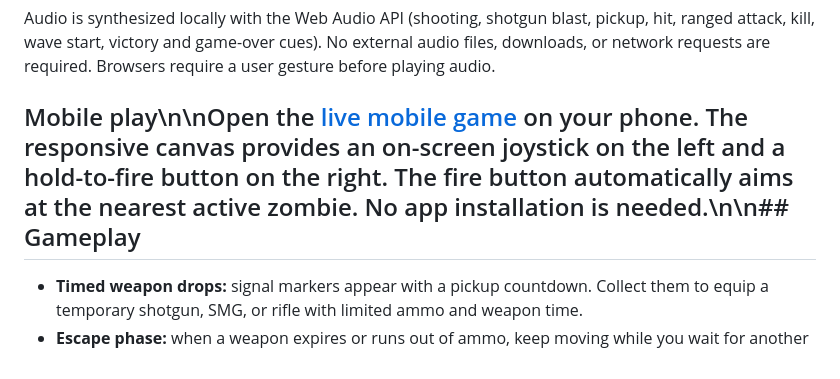
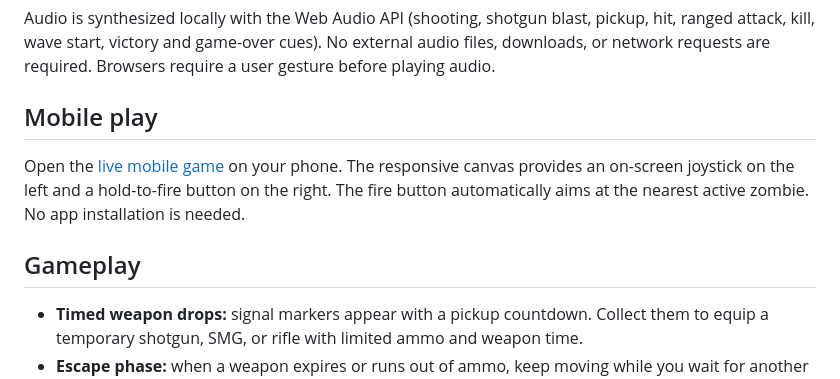
Before and after one commit to Vaishnav1828/zombie-survival-6-waves, a Markdown page: README.md, the part around the change. Rendered like a GitHub page.

Commit message:
docs: format mobile instructions correctly

```diff
--- a/README.md
+++ b/README.md
@@ -29,7 +29,11 @@ Then visit <http://localhost:8000>.
 
 Audio is synthesized locally with the Web Audio API (shooting, shotgun blast, pickup, hit, ranged attack, kill, wave start, victory and game-over cues). No external audio files, downloads, or network requests are required. Browsers require a user gesture before playing audio.
 
-## Mobile play\n\nOpen the [live mobile game](https://vaishnav1828.github.io/zombie-survival-6-waves/) on your phone. The responsive canvas provides an on-screen joystick on the left and a hold-to-fire button on the right. The fire button automatically aims at the nearest active zombie. No app installation is needed.\n\n## Gameplay
+## Mobile play
+
+Open the [live mobile game](https://vaishnav1828.github.io/zombie-survival-6-waves/) on your phone. The responsive canvas provides an on-screen joystick on the left and a hold-to-fire button on the right. The fire button automatically aims at the nearest active zombie. No app installation is needed.
+
+## Gameplay
 
 - **Timed weapon drops:** signal markers appear with a pickup countdown. Collect them to equip a temporary shotgun, SMG, or rifle with limited ammo and weapon time.
 - **Escape phase:** when a weapon expires or runs out of ammo, keep moving while you wait for another drop.
```
